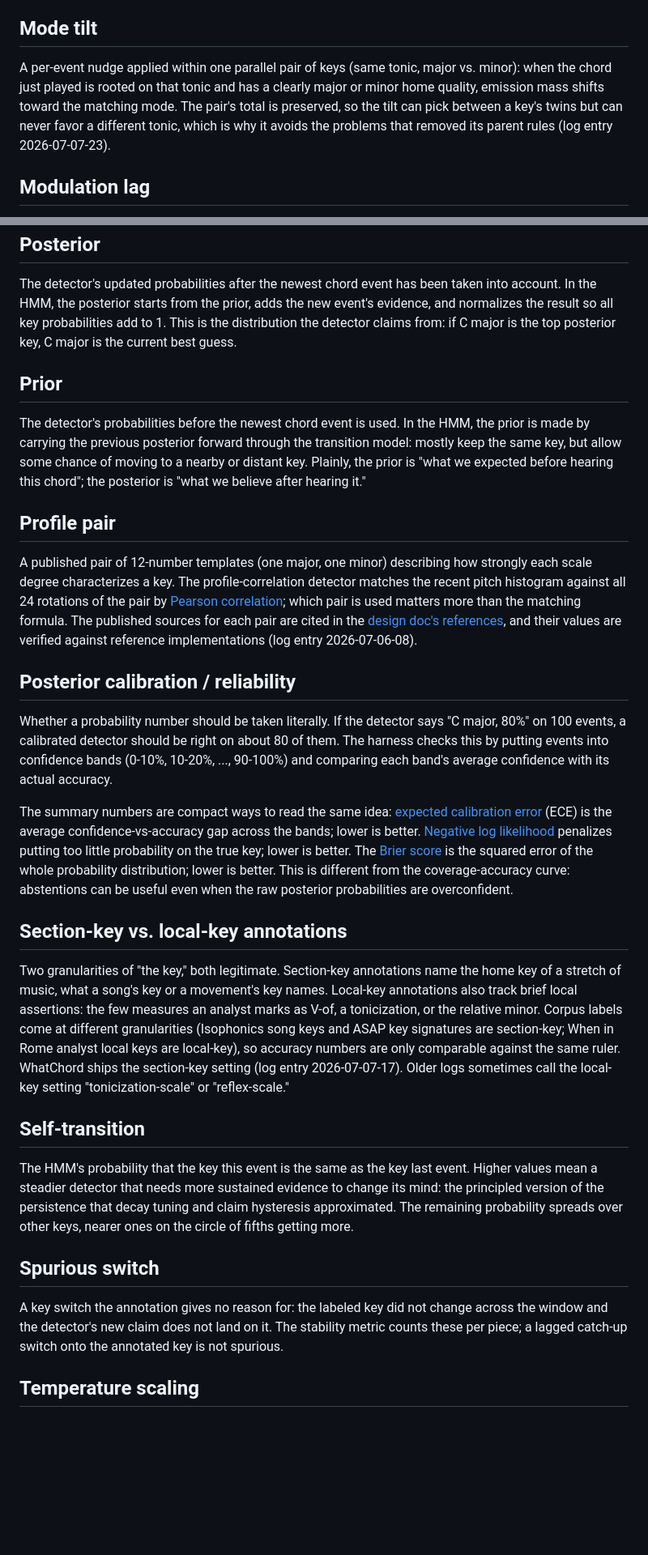
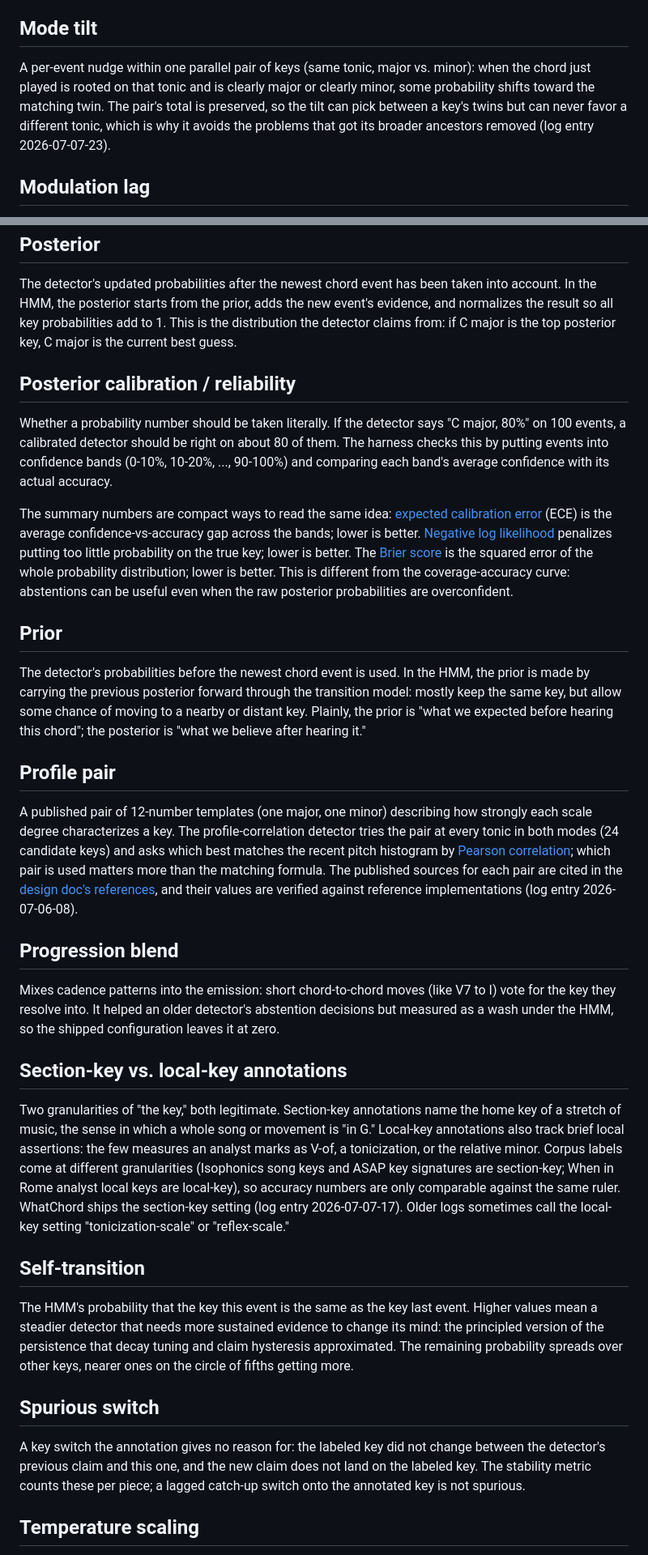
Before and after one commit to EarthmanMuons/whatchord, a Markdown page: research/whatkey/GLOSSARY.md, 2 parts joined by grey strips. Shown at 81% size. Drawn GitHub-style; blank space fills up the shorter version.

```diff
--- a/research/whatkey/GLOSSARY.md
+++ b/research/whatkey/GLOSSARY.md
@@ -170,12 +197,12 @@ difference.
 
 ## Mode tilt
 
-A per-event nudge applied within one parallel pair of keys (same tonic, major
-vs. minor): when the chord just played is rooted on that tonic and has a clearly
-major or minor home quality, emission mass shifts toward the matching mode. The
-pair's total is preserved, so the tilt can pick between a key's twins but can
-never favor a different tonic, which is why it avoids the problems that removed
-its parent rules (log entry 2026-07-07-23).
+A per-event nudge within one parallel pair of keys (same tonic, major vs.
+minor): when the chord just played is rooted on that tonic and is clearly major
+or clearly minor, some probability shifts toward the matching twin. The pair's
+total is preserved, so the tilt can pick between a key's twins but can never
+favor a different tonic, which is why it avoids the problems that got its
+broader ancestors removed (log entry 2026-07-07-23).
 
 ## Modulation lag
 
@@ -221,26 +248,6 @@ event's evidence, and normalizes the result so all key probabilities add to 1.
 This is the distribution the detector claims from: if C major is the top
 posterior key, C major is the current best guess.
 
-## Prior
-
-The detector's probabilities before the newest chord event is used. In the HMM,
-the prior is made by carrying the previous posterior forward through the
-transition model: mostly keep the same key, but allow some chance of moving to a
-nearby or distant key. Plainly, the prior is "what we expected before hearing
-this chord"; the posterior is "what we believe after hearing it."
-
-## Profile pair
-
-A published pair of 12-number templates (one major, one minor) describing how
-strongly each scale degree characterizes a key. The profile-correlation detector
-matches the recent pitch histogram against all 24 rotations of the pair by
-[Pearson correlation](https://en.wikipedia.org/wiki/Pearson_correlation_coefficient);
-which pair is used matters more than the matching formula. The published sources
-for each pair are cited in the
-[design doc's references](temporal-context-key-detection.md#references), and
-their values are verified against reference implementations (log entry
-2026-07-06-08).
-
 ## Posterior calibration / reliability
 
 Whether a probability number should be taken literally. If the detector says "C
@@ -260,17 +267,45 @@ the whole probability distribution; lower is better. This is different from the
 coverage-accuracy curve: abstentions can be useful even when the raw posterior
 probabilities are overconfident.
 
+## Prior
+
+The detector's probabilities before the newest chord event is used. In the HMM,
+the prior is made by carrying the previous posterior forward through the
+transition model: mostly keep the same key, but allow some chance of moving to a
+nearby or distant key. Plainly, the prior is "what we expected before hearing
+this chord"; the posterior is "what we believe after hearing it."
+
+## Profile pair
+
+A published pair of 12-number templates (one major, one minor) describing how
+strongly each scale degree characterizes a key. The profile-correlation detector
+tries the pair at every tonic in both modes (24 candidate keys) and asks which
+best matches the recent pitch histogram by
+[Pearson correlation](https://en.wikipedia.org/wiki/Pearson_correlation_coefficient);
+which pair is used matters more than the matching formula. The published sources
+for each pair are cited in the
+[design doc's references](temporal-context-key-detection.md#references), and
+their values are verified against reference implementations (log entry
+2026-07-06-08).
+
+## Progression blend
+
+Mixes cadence patterns into the emission: short chord-to-chord moves (like V7 to
+I) vote for the key they resolve into. It helped an older detector's abstention
+decisions but measured as a wash under the HMM, so the shipped configuration
+leaves it at zero.
+
 ## Section-key vs. local-key annotations
 
 Two granularities of "the key," both legitimate. Section-key annotations name
-the home key of a stretch of music, what a song's key or a movement's key names.
-Local-key annotations also track brief local assertions: the few measures an
-analyst marks as V-of, a tonicization, or the relative minor. Corpus labels come
-at different granularities (Isophonics song keys and ASAP key signatures are
-section-key; When in Rome analyst local keys are local-key), so accuracy numbers
-are only comparable against the same ruler. WhatChord ships the section-key
-setting (log entry 2026-07-07-17). Older logs sometimes call the local-key
-setting "tonicization-scale" or "reflex-scale."
+the home key of a stretch of music, the sense in which a whole song or movement
+is "in G." Local-key annotations also track brief local assertions: the few
+measures an analyst marks as V-of, a tonicization, or the relative minor. Corpus
+labels come at different granularities (Isophonics song keys and ASAP key
+signatures are section-key; When in Rome analyst local keys are local-key), so
+accuracy numbers are only comparable against the same ruler. WhatChord ships the
+section-key setting (log entry 2026-07-07-17). Older logs sometimes call the
+local-key setting "tonicization-scale" or "reflex-scale."
 
 ## Self-transition
 
@@ -283,9 +318,9 @@ keys, nearer ones on the circle of fifths getting more.
 ## Spurious switch
 
 A key switch the annotation gives no reason for: the labeled key did not change
-across the window and the detector's new claim does not land on it. The
-stability metric counts these per piece; a lagged catch-up switch onto the
-annotated key is not spurious.
+between the detector's previous claim and this one, and the new claim does not
+land on the labeled key. The stability metric counts these per piece; a lagged
+catch-up switch onto the annotated key is not spurious.
 
 ## Temperature scaling
 
```
Also changed, not shown: other parts of research/whatkey/GLOSSARY.md (+55 -18 lines).
